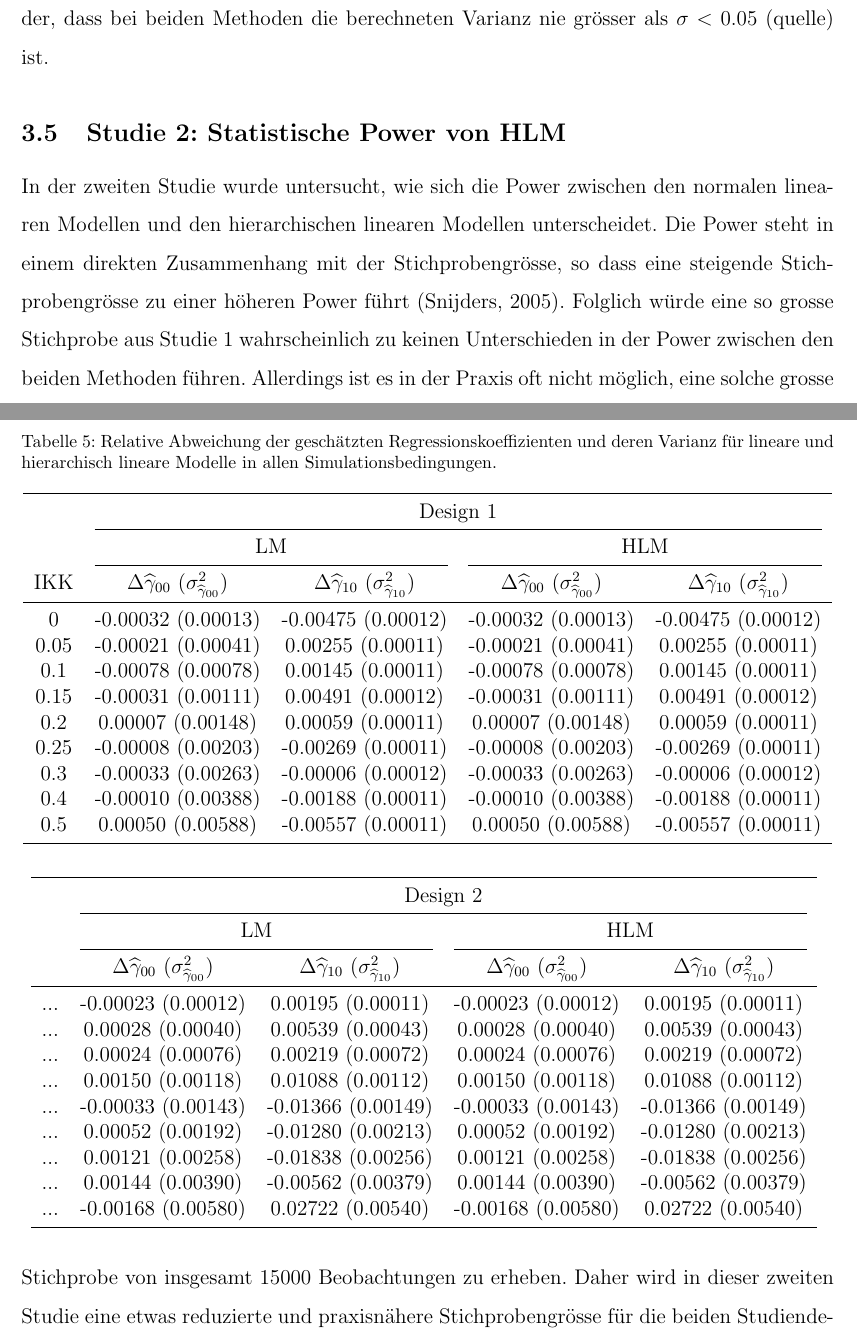
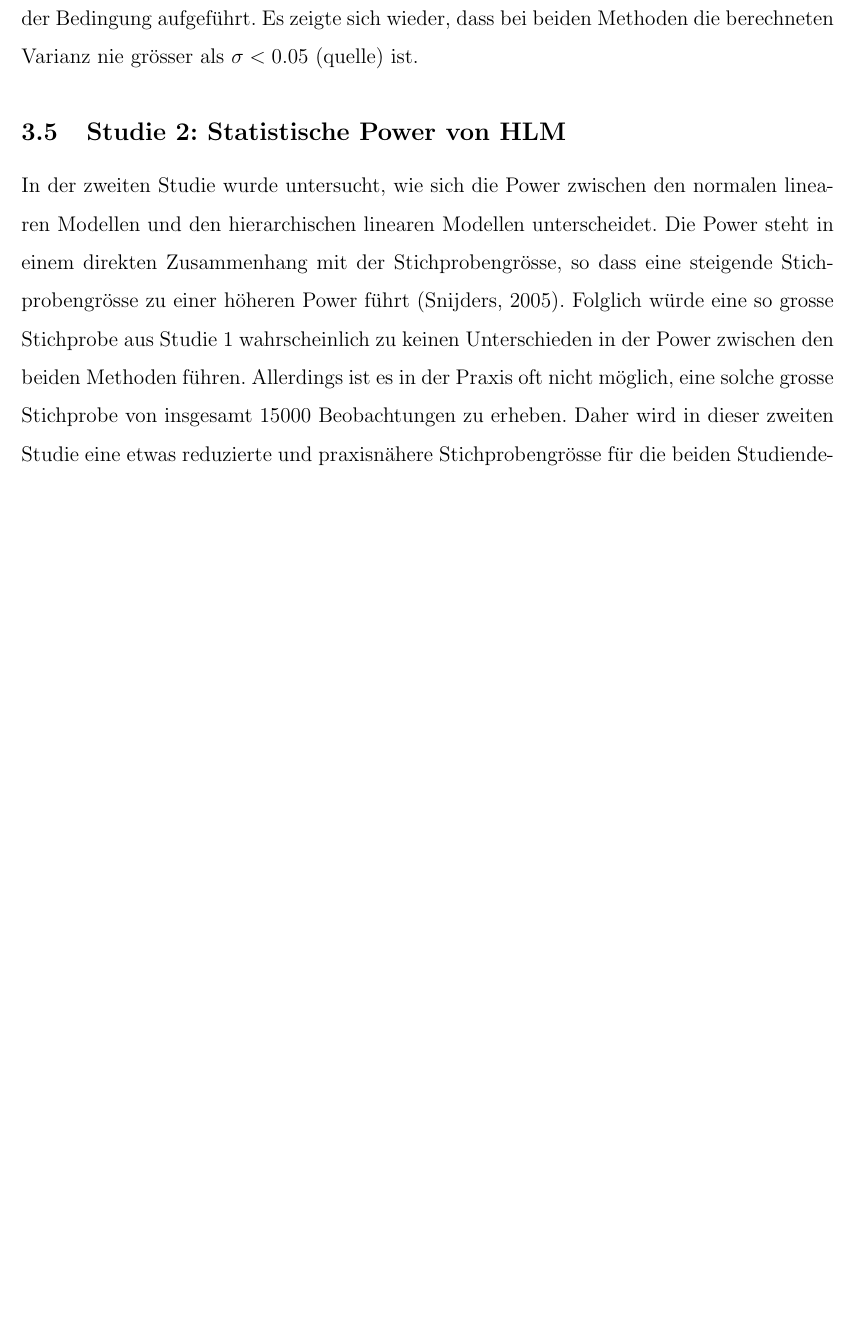
Before and after one commit to noboss93/master_thesis, a LaTeX document (Versionen/masterarbeit_multilevelanalysis.tex): two parts of pages 49 and 50 of 53 before the commit and part of page 49 of 52 after it, the two joined at a grey line, cut so that both start at the same text, the shorter picture padded with empty space. Compiled offline with pdfLaTeX.

Commit message:
removing table

```diff
--- a/Versionen/masterarbeit_multilevelanalysis.tex
+++ b/Versionen/masterarbeit_multilevelanalysis.tex
@@ -952,61 +952,9 @@ Liegen Genauigkeitswerte über 1 gelten die Standardfehler als Überschätzt und
 Hoogland und Boomsma \citeyearpar{hooglandboosma1998robustness} bezeichnen jegliche Genauigkeitswerte, die um mehr als 0.1 von 1 abweichen als unakzeptabel. Die Genauigkeit des Standardfehlers wurde wieder in beiden Designs für jede Analysemethode und in jeder IKK Bedingung berechnet.
 
 \subsubsection{Ergebnisse}
-Der erste Kennwert der untersucht wurde, war die relative Abweichung der Regressionskoeffizienten. Die berechneten relativen Abweichungen und die Varianz dieser Abweichungen in jeder Bedingung können aus der Tabelle \ref{tab:rel_abw} entnommen werden. Sowohl bei einer Intervention auf Level-1 als auch bei einer Intervention auf Level-2 schätzten beide Modelle jegliche Regressionskoeffizienten mit einer relativen Abweichung von kleiner als $|\Delta\widehat{\gamma}| < 0.05$. Neben den Werten zur relativen Abweichung sind in Tabelle \ref{tab:rel_abw} zudem in Klammern die Varianzen der jeweiligen Regressionskoeffizienten in jeder Bedingung aufgeführt. Es zeigte sich wieder, dass bei beiden Methoden die berechneten Varianz nie grösser als $\sigma < 0.05$ (quelle) ist.
-
-\begin{table}[ht!]
-\centering
-\caption{Relative Abweichung der geschätzten Regressionskoeffizienten und deren Varianz für lineare und hierarchisch lineare Modelle in allen Simulationsbedingungen.}
-\begin{tabular}{ccccccccc}
-	\toprule
- 	& \multicolumn{4}{c}{Design 1} \\
- 	\cmidrule(lr){2-5}
-  	& \multicolumn{2}{c}{LM} & \multicolumn{2}{c}{HLM}  \\
-  	\cmidrule(lr){2-3} \cmidrule(lr){4-5}
-	IKK
-		& $\Delta\widehat{\gamma}_{00}$ ($\sigma^2_{\widehat{\gamma}_{00}}$)
-			& $\Delta\widehat{\gamma}_{10}$ ($\sigma^2_{\widehat{\gamma}_{10}}$)
-				& $\Delta\widehat{\gamma}_{00}$ ($\sigma^2_{\widehat{\gamma}_{00}}$)
-					& $\Delta\widehat{\gamma}_{10}$ ($\sigma^2_{\widehat{\gamma}_{10}}$) \\
-	\midrule
-	0 & -0.00032 (0.00013) & -0.00475 (0.00012) & -0.00032 (0.00013) & -0.00475 (0.00012)    	\\
-	0.05 & -0.00021 (0.00041) & 0.00255 (0.00011) & -0.00021 (0.00041) & 0.00255 (0.00011)    \\
-	0.1 & -0.00078 (0.00078) & 0.00145 (0.00011) & -0.00078 (0.00078) & 0.00145 (0.00011)  	 	\\
-	0.15 & -0.00031 (0.00111) & 0.00491 (0.00012) & -0.00031 (0.00111) & 0.00491 (0.00012)    \\
-	0.2 & 0.00007 (0.00148) & 0.00059 (0.00011)  & 0.00007 (0.00148) & 0.00059 (0.00011)   	 	\\
-	0.25 & -0.00008 (0.00203) & -0.00269 (0.00011) & -0.00008 (0.00203) & -0.00269 (0.00011)     \\
-	0.3 & -0.00033 (0.00263) & -0.00006 (0.00012)  & -0.00033 (0.00263) & -0.00006 (0.00012)    \\
-	0.4 & -0.00010 (0.00388) & -0.00188 (0.00011) & -0.00010 (0.00388) & -0.00188 (0.00011)    \\
-	0.5 & 0.00050 (0.00588) & -0.00557 (0.00011)  & 0.00050 (0.00588) & -0.00557 (0.00011)     \\
-   	\bottomrule
-    \vspace{1mm}
-\end{tabular}
-\begin{tabular}{ccccccccc}
-	\toprule
-	 & \multicolumn{4}{c}{Design 2}\\
-	\cmidrule(lr){2-5}
-	 & \multicolumn{2}{c}{LM} & \multicolumn{2}{c}{HLM} \\
-	\cmidrule(lr){2-3} \cmidrule(lr){4-5}
+Der erste Kennwert der untersucht wurde, war die relative Abweichung der Regressionskoeffizienten. Sowohl bei einer Intervention auf Level-1 als auch bei einer Intervention auf Level-2 schätzten beide Modelle jegliche Regressionskoeffizienten mit einer relativen Abweichung von kleiner als $|\Delta\widehat{\gamma}| < 0.05$. Neben den Werten zur relativen Abweichung sind in Tabelle \ref{tab:rel_abw} zudem in Klammern die Varianzen der jeweiligen Regressionskoeffizienten in jeder Bedingung aufgeführt. Es zeigte sich wieder, dass bei beiden Methoden die berechneten Varianz nie grösser als $\sigma < 0.05$ (quelle) ist.
 
 
-		& $\Delta\widehat{\gamma}_{00}$ ($\sigma^2_{\widehat{\gamma}_{00}}$)
-			& $\Delta\widehat{\gamma}_{10}$ ($\sigma^2_{\widehat{\gamma}_{10}}$)
-				& $\Delta\widehat{\gamma}_{00}$ ($\sigma^2_{\widehat{\gamma}_{00}}$)
-					& $\Delta\widehat{\gamma}_{10}$ ($\sigma^2_{\widehat{\gamma}_{10}}$) \\
-	\midrule
-... & -0.00023 (0.00012) & 0.00195 (0.00011)  & -0.00023 (0.00012) & 0.00195 (0.00011)  \\
-... & 0.00028 (0.00040) & 0.00539 (0.00043)  & 0.00028 (0.00040) & 0.00539 (0.00043)  \\
-... & 0.00024 (0.00076) & 0.00219 (0.00072)  & 0.00024 (0.00076) & 0.00219 (0.00072)  \\
-... & 0.00150 (0.00118) & 0.01088 (0.00112)  & 0.00150 (0.00118) & 0.01088 (0.00112)  \\
-... & -0.00033 (0.00143) & -0.01366 (0.00149)  & -0.00033 (0.00143) & -0.01366 (0.00149)  \\
-... & 0.00052 (0.00192) & -0.01280 (0.00213)  & 0.00052 (0.00192) & -0.01280 (0.00213)  \\
-... & 0.00121 (0.00258) & -0.01838 (0.00256)  & 0.00121 (0.00258) & -0.01838 (0.00256) \\
-... & 0.00144 (0.00390) & -0.00562 (0.00379)  & 0.00144 (0.00390) & -0.00562 (0.00379)  \\
-... & -0.00168 (0.00580) & 0.02722 (0.00540)  & -0.00168 (0.00580) & 0.02722 (0.00540)  \\
-	\bottomrule
-\end{tabular}
-\label{tab:rel_abw}
-\end{table}
 
 
 
```
Also changed, not shown: Versionen/masterarbeit_multilevelanalysis.pdf, 7 other files.
